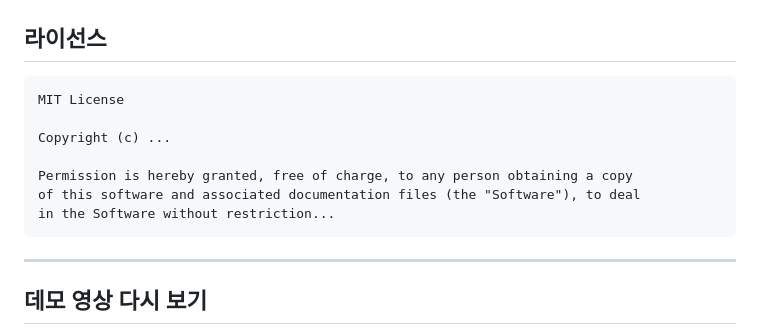
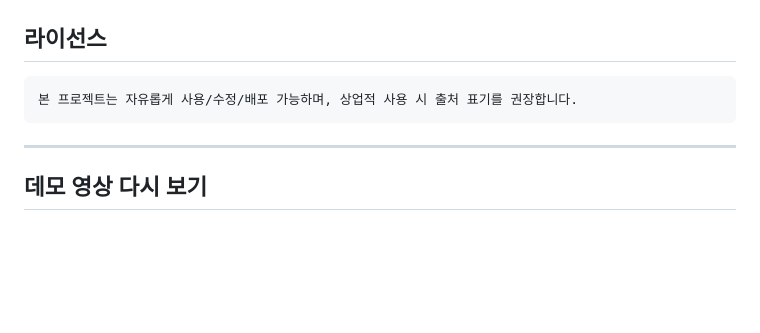
Before and after one commit to kimjinhong01/2d-vertical-shooter, a Markdown page: README.md, the part around the change. Rendered like a GitHub page; blank space fills up the shorter version.

````diff
--- a/README.md
+++ b/README.md
@@ -120,13 +120,7 @@ Assets/
 ## 라이선스
 
 ```
-MIT License
-
-Copyright (c) ...
-
-Permission is hereby granted, free of charge, to any person obtaining a copy
-of this software and associated documentation files (the "Software"), to deal
-in the Software without restriction...
+본 프로젝트는 자유롭게 사용/수정/배포 가능하며, 상업적 사용 시 출처 표기를 권장합니다.
 ```
 
 ---
````
